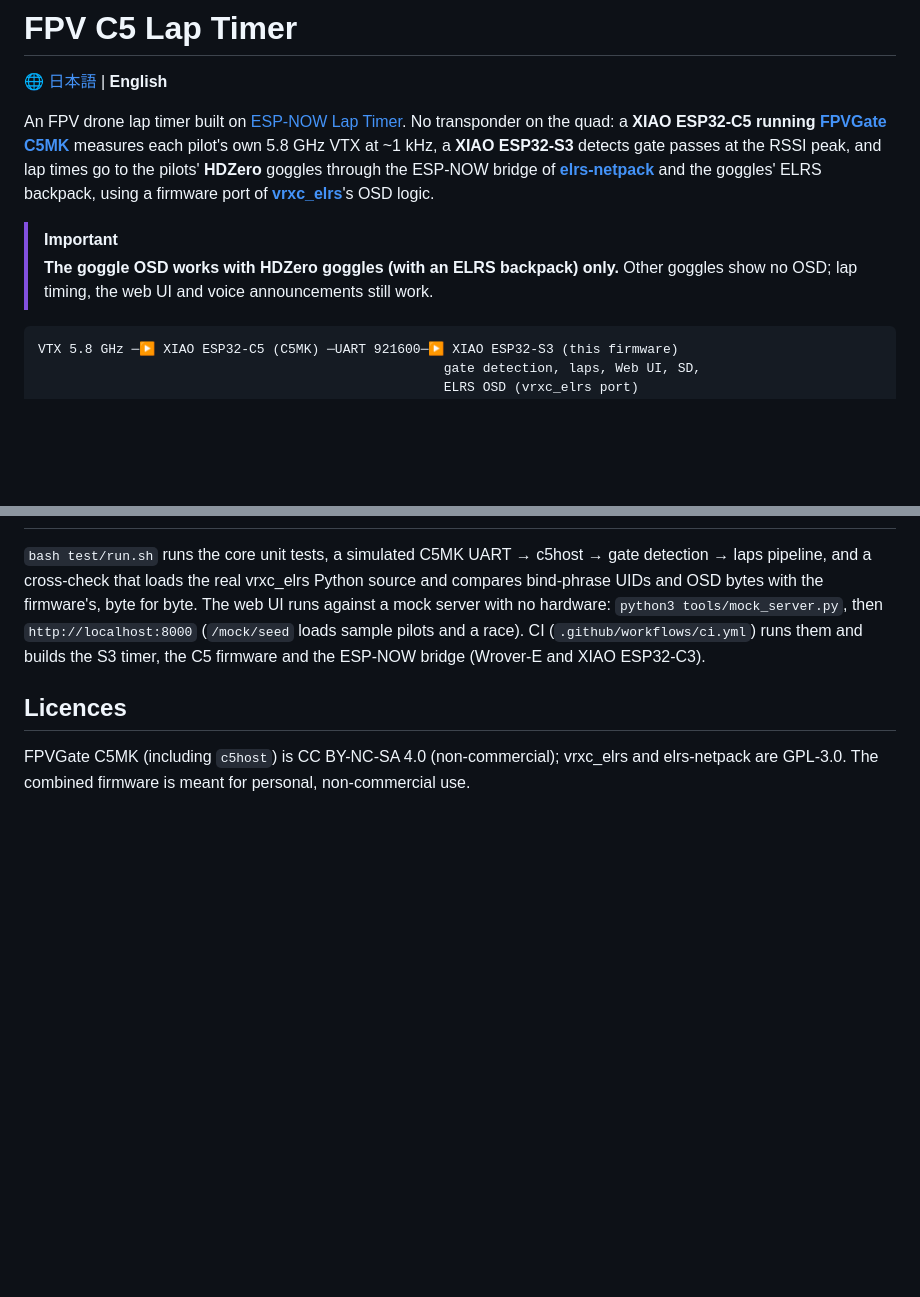
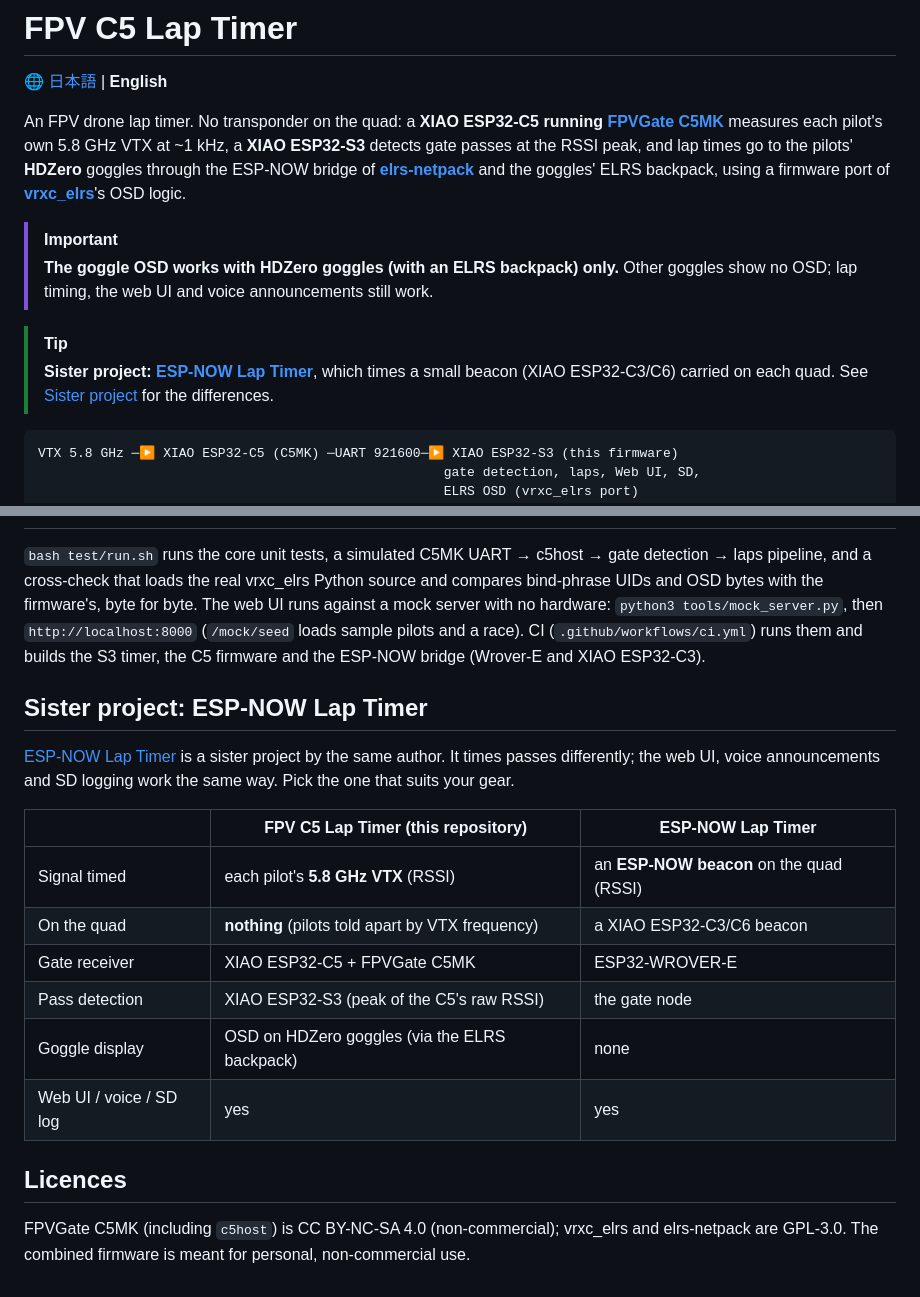
Before and after one commit to yanazoo/FPV-C5-Lap-Timer, a Markdown page: README.en.md, 2 parts joined by grey strips. Drawn GitHub-style; blank space fills up the shorter version.

````diff
--- a/README.en.md
+++ b/README.en.md
@@ -2,7 +2,7 @@
 
 🌐 [日本語](README.md) | **English**
 
-An FPV drone lap timer built on [ESP-NOW Lap Timer](https://github.com/yanazoo/ESP-NOW-Lap-Timer). No transponder on the
+An FPV drone lap timer. No transponder on the
 quad: a **XIAO ESP32-C5 running [FPVGate C5MK](https://github.com/yanazoo/FPVGateC5MK)**
 measures each pilot's own 5.8 GHz VTX at ~1 kHz, a **XIAO ESP32-S3** detects
 gate passes at the RSSI peak, and lap times go to the pilots' **HDZero**
@@ -15,6 +15,11 @@ ELRS backpack, using a firmware port of
 > **The goggle OSD works with HDZero goggles (with an ELRS backpack) only.**
 > Other goggles show no OSD; lap timing, the web UI and voice announcements
 > still work.
+
+> [!TIP]
+> **Sister project: [ESP-NOW Lap Timer](https://github.com/yanazoo/ESP-NOW-Lap-Timer)**,
+> which times a small beacon (XIAO ESP32-C3/C6) carried on each quad. See
+> [Sister project](#sister-project-esp-now-lap-timer) for the differences.
 
 ```
 VTX 5.8 GHz ─▶ XIAO ESP32-C5 (C5MK) ─UART 921600─▶ XIAO ESP32-S3 (this firmware)
@@ -213,6 +218,22 @@ hardware: `python3 tools/mock_server.py`, then `http://localhost:8000`
 builds the S3 timer, the C5 firmware and the ESP-NOW bridge (Wrover-E and
 XIAO ESP32-C3).
 
+## Sister project: ESP-NOW Lap Timer
+
+[ESP-NOW Lap Timer](https://github.com/yanazoo/ESP-NOW-Lap-Timer) is a sister
+project by the same author. It times passes differently; the web UI, voice
+announcements and SD logging work the same way. Pick the one that suits your
+gear.
+
+| | FPV C5 Lap Timer (this repository) | ESP-NOW Lap Timer |
+|---|---|---|
+| Signal timed | each pilot's **5.8 GHz VTX** (RSSI) | an **ESP-NOW beacon** on the quad (RSSI) |
+| On the quad | **nothing** (pilots told apart by VTX frequency) | a XIAO ESP32-C3/C6 beacon |
+| Gate receiver | XIAO ESP32-C5 + FPVGate C5MK | ESP32-WROVER-E |
+| Pass detection | XIAO ESP32-S3 (peak of the C5's raw RSSI) | the gate node |
+| Goggle display | OSD on HDZero goggles (via the ELRS backpack) | none |
+| Web UI / voice / SD log | yes | yes |
+
 ## Licences
 
 FPVGate C5MK (including `c5host`) is CC BY-NC-SA 4.0 (non-commercial);
````
Also changed, not shown: README.md (+22 -9 lines).
